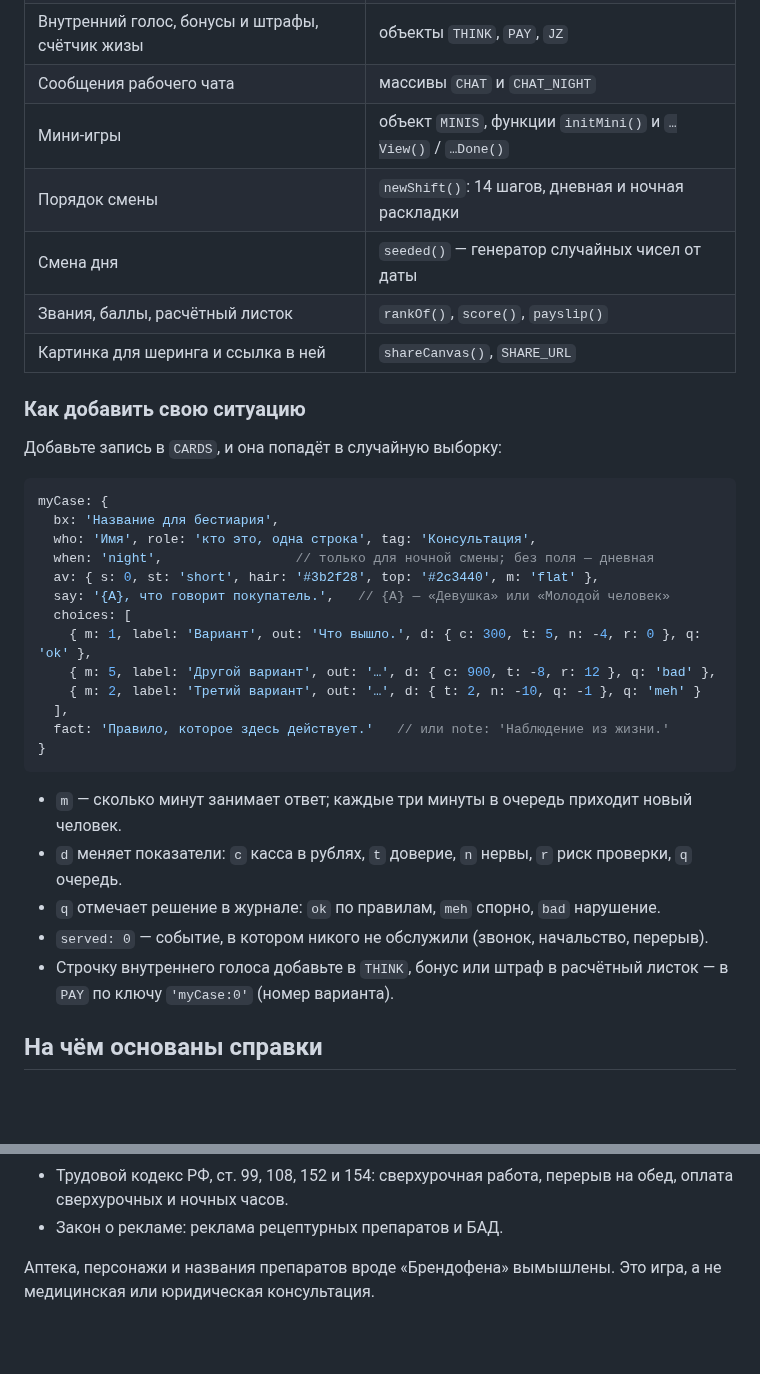
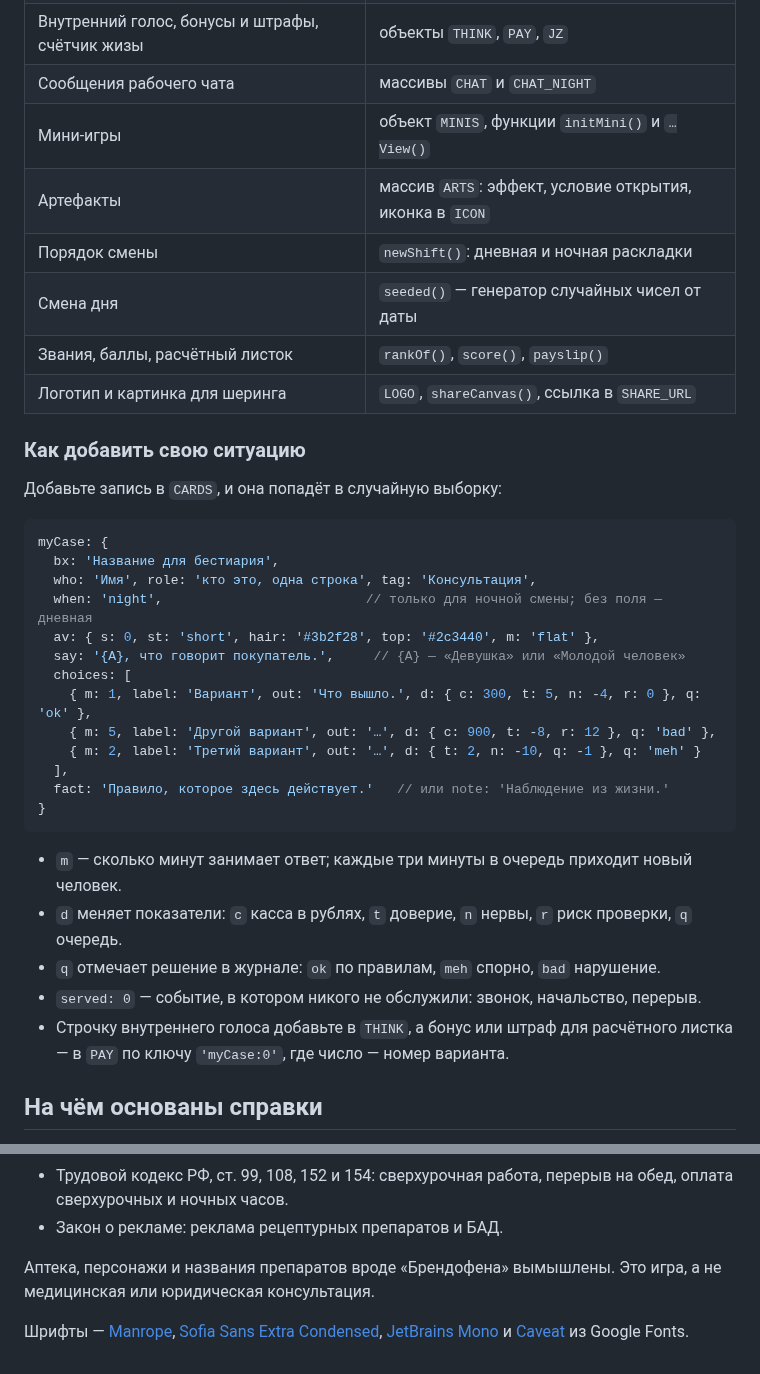
Before and after one commit to karonskiy-a11y/pervostolnik, a Markdown page: README.md, 2 parts joined by grey strips. Drawn GitHub-style; blank space fills up the shorter version.

```diff
--- a/README.md
+++ b/README.md
@@ -47,10 +67,11 @@
 | Внутренний голос, бонусы и штрафы, счётчик жизы | объекты `THINK`, `PAY`, `JZ` |
 | Сообщения рабочего чата | массивы `CHAT` и `CHAT_NIGHT` |
-| Мини-игры | объект `MINIS`, функции `initMini()` и `…View()` / `…Done()` |
-| Порядок смены | `newShift()`: 14 шагов, дневная и ночная раскладки |
+| Мини-игры | объект `MINIS`, функции `initMini()` и `…View()` |
+| Артефакты | массив `ARTS`: эффект, условие открытия, иконка в `ICON` |
+| Порядок смены | `newShift()`: дневная и ночная раскладки |
 | Смена дня | `seeded()` — генератор случайных чисел от даты |
 | Звания, баллы, расчётный листок | `rankOf()`, `score()`, `payslip()` |
-| Картинка для шеринга и ссылка в ней | `shareCanvas()`, `SHARE_URL` |
+| Логотип и картинка для шеринга | `LOGO`, `shareCanvas()`, ссылка в `SHARE_URL` |
 
 ### Как добавить свою ситуацию
 
@@ -60,9 +81,9 @@
 myCase: {
   bx: 'Название для бестиария',
   who: 'Имя', role: 'кто это, одна строка', tag: 'Консультация',
-  when: 'night',                 // только для ночной смены; без поля — дневная
+  when: 'night',                          // только для ночной смены; без поля — дневная
   av: { s: 0, st: 'short', hair: '#3b2f28', top: '#2c3440', m: 'flat' },
-  say: '{A}, что говорит покупатель.',   // {A} — «Девушка» или «Молодой человек»
+  say: '{A}, что говорит покупатель.',     // {A} — «Девушка» или «Молодой человек»
   choices: [
     { m: 1, label: 'Вариант', out: 'Что вышло.', d: { c: 300, t: 5, n: -4, r: 0 }, q: 'ok' },
     { m: 5, label: 'Другой вариант', out: '…', d: { c: 900, t: -8, r: 12 }, q: 'bad' },
@@ -75,8 +96,8 @@ myCase: {
 - `m` — сколько минут занимает ответ; каждые три минуты в очередь приходит новый человек.
 - `d` меняет показатели: `c` касса в рублях, `t` доверие, `n` нервы, `r` риск проверки, `q` очередь.
 - `q` отмечает решение в журнале: `ok` по правилам, `meh` спорно, `bad` нарушение.
-- `served: 0` — событие, в котором никого не обслужили (звонок, начальство, перерыв).
-- Строчку внутреннего голоса добавьте в `THINK`, бонус или штраф в расчётный листок — в `PAY` по ключу `'myCase:0'` (номер варианта).
+- `served: 0` — событие, в котором никого не обслужили: звонок, начальство, перерыв.
+- Строчку внутреннего голоса добавьте в `THINK`, а бонус или штраф для расчётного листка — в `PAY` по ключу `'myCase:0'`, где число — номер варианта.
 
 ## На чём основаны справки
 
@@ -88,3 +109,5 @@ myCase: {
 - Закон о рекламе: реклама рецептурных препаратов и БАД.
 
 Аптека, персонажи и названия препаратов вроде «Брендофена» вымышлены. Это игра, а не медицинская или юридическая консультация.
+
+Шрифты — [Manrope](https://fonts.google.com/specimen/Manrope), [Sofia Sans Extra Condensed](https://fonts.google.com/specimen/Sofia+Sans+Extra+Condensed), [JetBrains Mono](https://fonts.google.com/specimen/JetBrains+Mono) и [Caveat](https://fonts.google.com/specimen/Caveat) из Google Fonts.
```
Also changed, not shown: other parts of README.md (+40 -20 lines), assets/card.png, assets/screenshot.png (deleted), assets/shift.png (added), assets/start.png (added), 1 other file.
